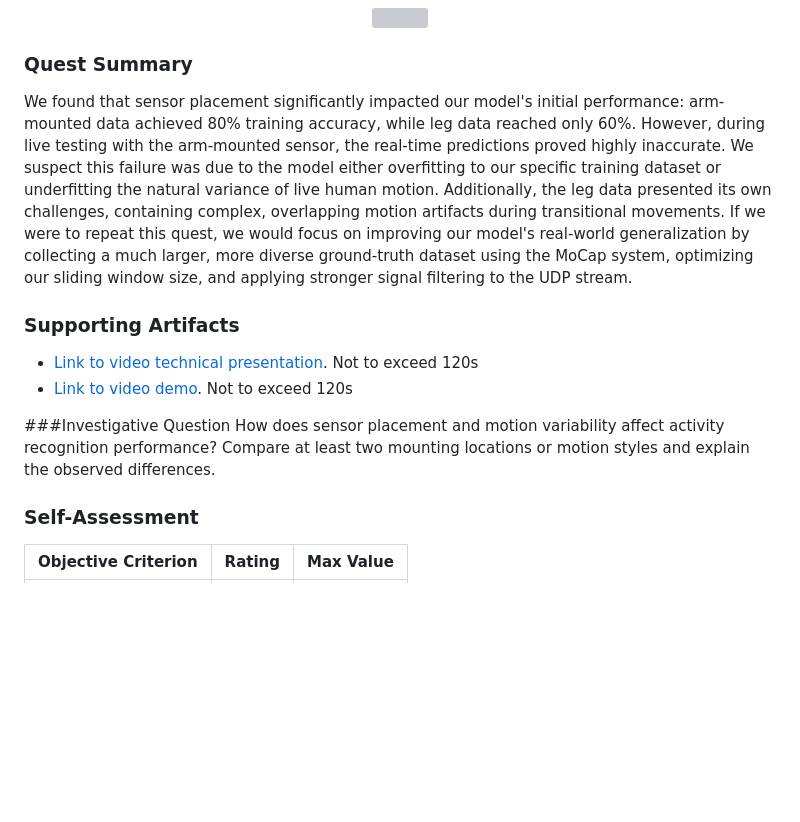
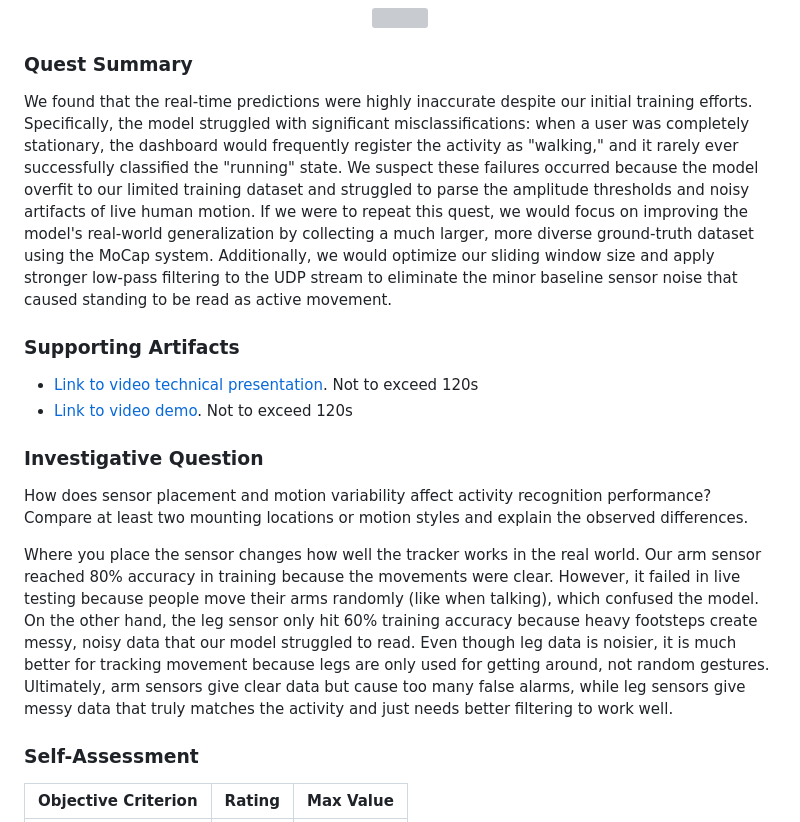
Before and after one commit to Alexios-K/EC444projects, a Markdown page: quest-3/README.md, the part around the change. GitHub-like rendering; blank space fills up the shorter version; grey boxes are pictures that could not be loaded.

Commit message:
Update README with quest summary and findings
Revised quest summary to clarify model performance issues and proposed improvements. Enhanced explanation of sensor placement effects on activity recognition.

```diff
--- a/quest-3/README.md
+++ b/quest-3/README.md
@@ -21,15 +21,16 @@ To build our solution, we designed a cyber-physical pipeline that integrates a w
 <p align="center">
 
 ### Quest Summary
-We found that sensor placement significantly impacted our model's initial performance: arm-mounted data achieved 80% training accuracy, while leg data reached only 60%. However, during live testing with the arm-mounted sensor, the real-time predictions proved highly inaccurate. We suspect this failure was due to the model either overfitting to our specific training dataset or underfitting the natural variance of live human motion. Additionally, the leg data presented its own challenges, containing complex, overlapping motion artifacts during transitional movements. If we were to repeat this quest, we would focus on improving our model's real-world generalization by collecting a much larger, more diverse ground-truth dataset using the MoCap system, optimizing our sliding window size, and applying stronger signal filtering to the UDP stream.
+We found that the real-time predictions were highly inaccurate despite our initial training efforts. Specifically, the model struggled with significant misclassifications: when a user was completely stationary, the dashboard would frequently register the activity as "walking," and it rarely ever successfully classified the "running" state. We suspect these failures occurred because the model overfit to our limited training dataset and struggled to parse the amplitude thresholds and noisy artifacts of live human motion. If we were to repeat this quest, we would focus on improving the model's real-world generalization by collecting a much larger, more diverse ground-truth dataset using the MoCap system. Additionally, we would optimize our sliding window size and apply stronger low-pass filtering to the UDP stream to eliminate the minor baseline sensor noise that caused standing to be read as active movement.
 
 ### Supporting Artifacts
 - [Link to video technical presentation](). Not to exceed 120s
 - [Link to video demo](). Not to exceed 120s
 
-###Investigative Question
+### Investigative Question
 How does sensor placement and motion variability affect activity recognition performance? Compare at least two mounting locations or motion styles and explain the observed differences.
 
+Where you place the sensor changes how well the tracker works in the real world. Our arm sensor reached 80% accuracy in training because the movements were clear. However, it failed in live testing because people move their arms randomly (like when talking), which confused the model. On the other hand, the leg sensor only hit 60% training accuracy because heavy footsteps create messy, noisy data that our model struggled to read. Even though leg data is noisier, it is much better for tracking movement because legs are only used for getting around, not random gestures. Ultimately, arm sensors give clear data but cause too many false alarms, while leg sensors give messy data that truly matches the activity and just needs better filtering to work well.
 
 ### Self-Assessment
 
```
